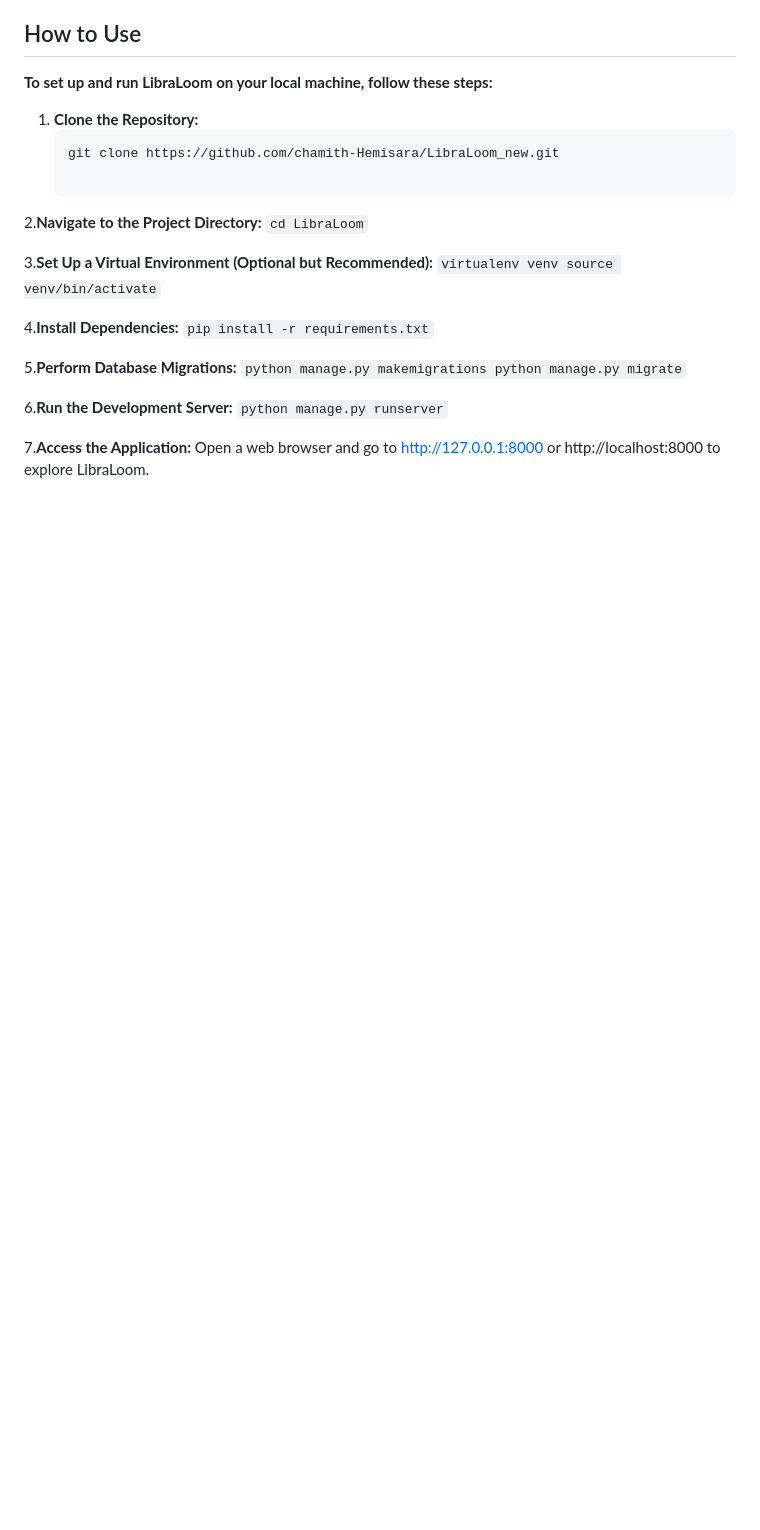
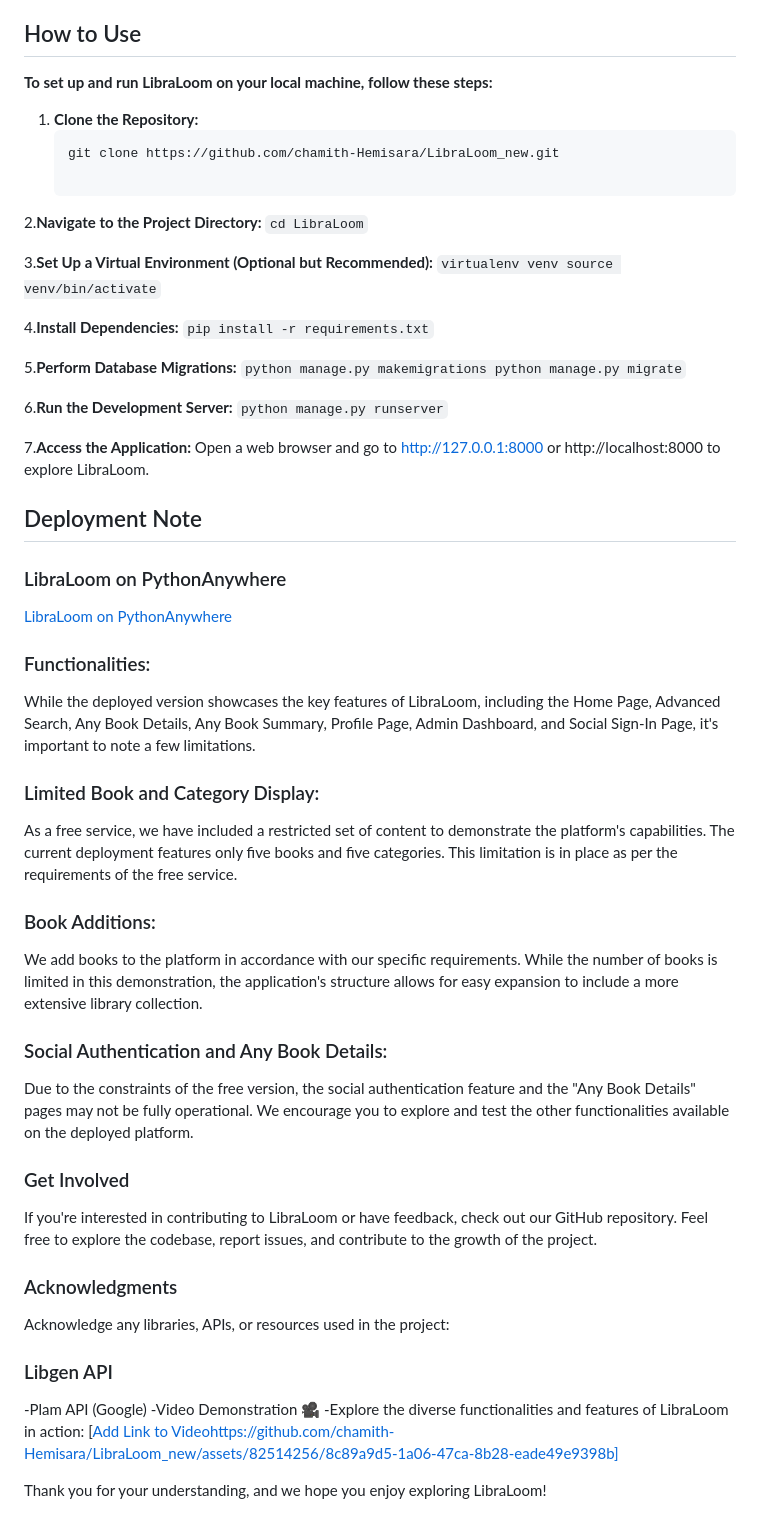
Before and after one commit to chamith-Hemisara/LibraLoom_new, a Markdown page: README.md, the part around the change. GitHub-like rendering; blank space fills up the shorter version.

```diff
--- a/README.md
+++ b/README.md
@@ -92,3 +92,33 @@ An administrative interface enabling librarians to manage books, categories, mem
 
 7.**Access the Application:**
 	Open a web browser and go to http://127.0.0.1:8000 or         http://localhost:8000 to explore LibraLoom.
+
+ ## Deployment Note
+
+### LibraLoom on PythonAnywhere
+[LibraLoom on PythonAnywhere](https://chamithlibraloom.pythonanywhere.com/LibraLoom/home/)
+
+### Functionalities:
+While the deployed version showcases the key features of LibraLoom, including the Home Page, Advanced Search, Any Book Details, Any Book Summary, Profile Page, Admin Dashboard, and Social Sign-In Page, it's important to note a few limitations.
+
+### Limited Book and Category Display:
+As a free service, we have included a restricted set of content to demonstrate the platform's capabilities. The current deployment features only five books and five categories. This limitation is in place as per the requirements of the free service.
+
+### Book Additions:
+We add books to the platform in accordance with our specific requirements. While the number of books is limited in this demonstration, the application's structure allows for easy expansion to include a more extensive library collection.
+
+### Social Authentication and Any Book Details:
+Due to the constraints of the free version, the social authentication feature and the "Any Book Details" pages may not be fully operational. We encourage you to explore and test the other functionalities available on the deployed platform.
+
+### Get Involved
+If you're interested in contributing to LibraLoom or have feedback, check out our GitHub repository. Feel free to explore the codebase, report issues, and contribute to the growth of the project.
+
+### Acknowledgments
+Acknowledge any libraries, APIs, or resources used in the project:
+
+### Libgen API
+-Plam API (Google)
+-Video Demonstration 🎥
+-Explore the diverse functionalities and features of LibraLoom in action: [[Add Link to Video](https://github.com/chamith-Hemisara/LibraLoom_new/assets/82514256/8c89a9d5-1a06-47ca-8b28-eade49e9398b)https://github.com/chamith-Hemisara/LibraLoom_new/assets/82514256/8c89a9d5-1a06-47ca-8b28-eade49e9398b]
+
+Thank you for your understanding, and we hope you enjoy exploring LibraLoom!
```
